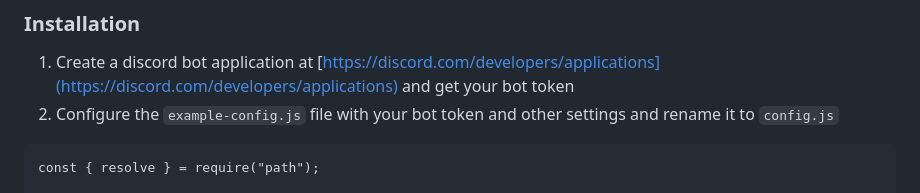
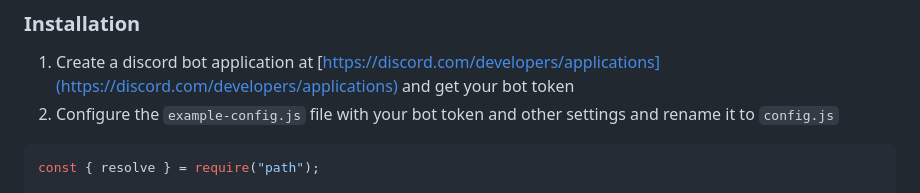
Before and after one commit to Cunga0X/Ticket-Bot, a Markdown page: README.md, the part around the change. Drawn GitHub-style.

````diff
--- a/README.md
+++ b/README.md
@@ -105,7 +105,7 @@ This bot offers you two options for using it. You can either add it to your serv
 1. Create a discord bot application at [https://discord.com/developers/applications](https://discord.com/developers/applications) and get your bot token
 2. Configure the `example-config.js` file with your bot token and other settings and rename it to `config.js`
 
-```
+```js
 const { resolve } = require("path");
 
 module.exports = {
````
